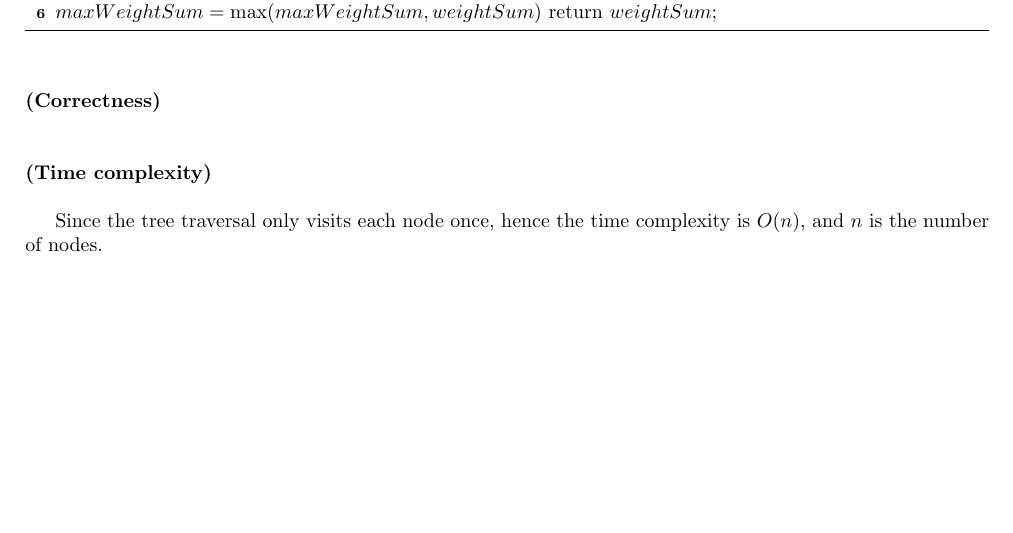
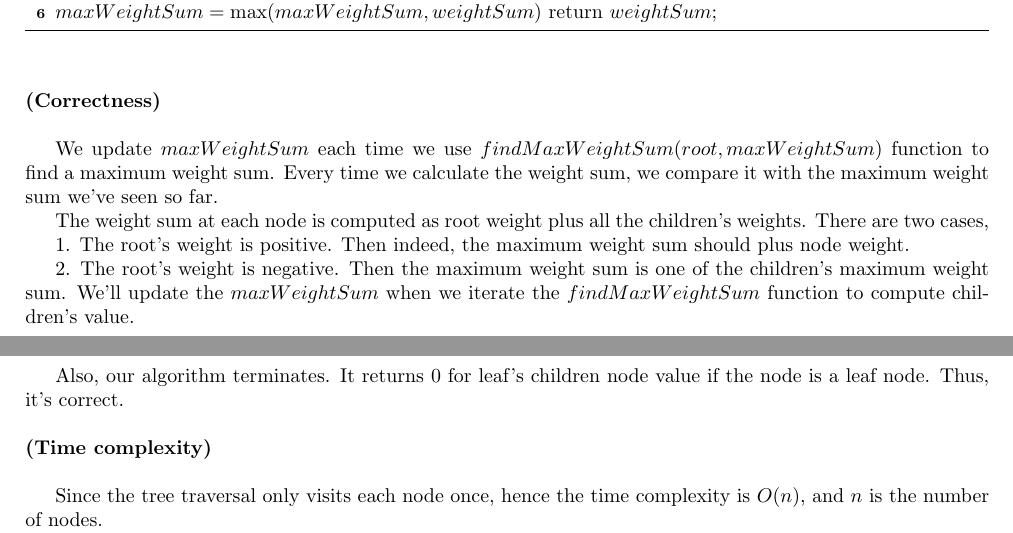
Before and after one commit to Rshcaroline/UCSD-CSE202-Algorithms, a LaTeX problem sheet (Homeworks/HW1/tex/main.tex, which reads Homeworks/HW1/tex/p1.tex): part of page 2 of 10 before the commit and two parts of pages 2 and 3 of 10 after it, the two joined at a grey line, cut so that both start at the same text, the shorter picture padded with empty space. Compiled offline with pdfLaTeX; a LaTeX package or settings file that is missing is left out.

Commit message:
update hw1

```diff
--- a/Homeworks/HW1/tex/p1.tex
+++ b/Homeworks/HW1/tex/p1.tex
@@ -46,6 +46,16 @@ Assume for each node of this tree, it at most has $m$ children nodes. Our soluti
 
 \subsolution{Correctness}
 
+We update $maxWeightSum$ each time we use $findMaxWeightSum(root, maxWeightSum)$ function to find a maximum weight sum. Every time we calculate the weight sum, we compare it with the maximum weight sum we've seen so far.
+
+The weight sum at each node is computed as root weight plus all the children's weights. There are two cases,
+
+1. The root's weight is positive. Then indeed, the maximum weight sum should plus node weight.
+
+2. The root's weight is negative. Then the maximum weight sum is one of the children's maximum weight sum. We'll update the $maxWeightSum$ when we iterate the $findMaxWeightSum$ function to compute children's value.
+
+Also, our algorithm terminates. It returns 0 for leaf's children node value if the node is a leaf node. Thus, it's correct.
+
 \subsolution{Time complexity}
 
 Since the tree traversal only visits each node once, hence the time complexity is $O(n)$, and $n$ is the number of nodes.
```
Also changed, not shown: Homeworks/HW1/tex/main.pdf, README.md, 2 other files.
